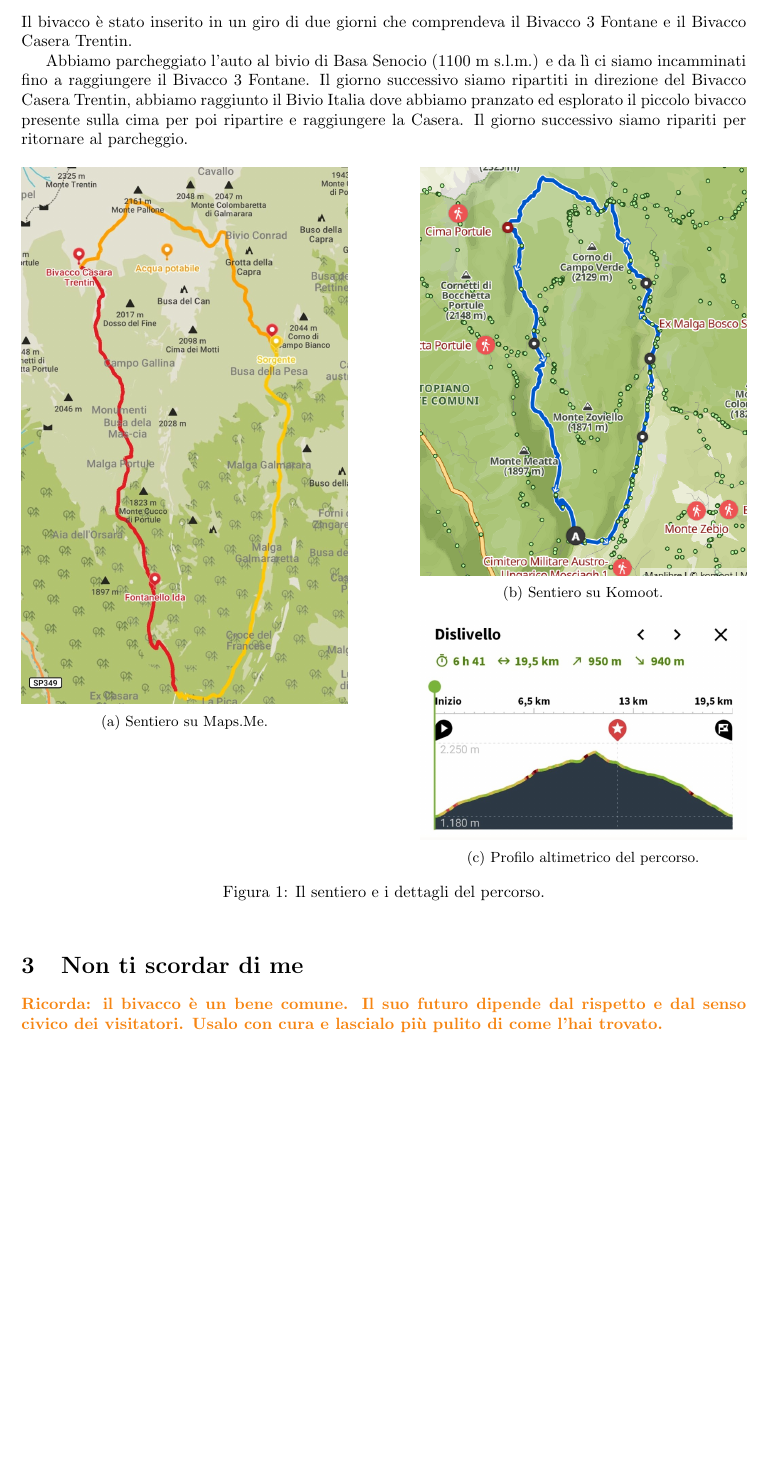
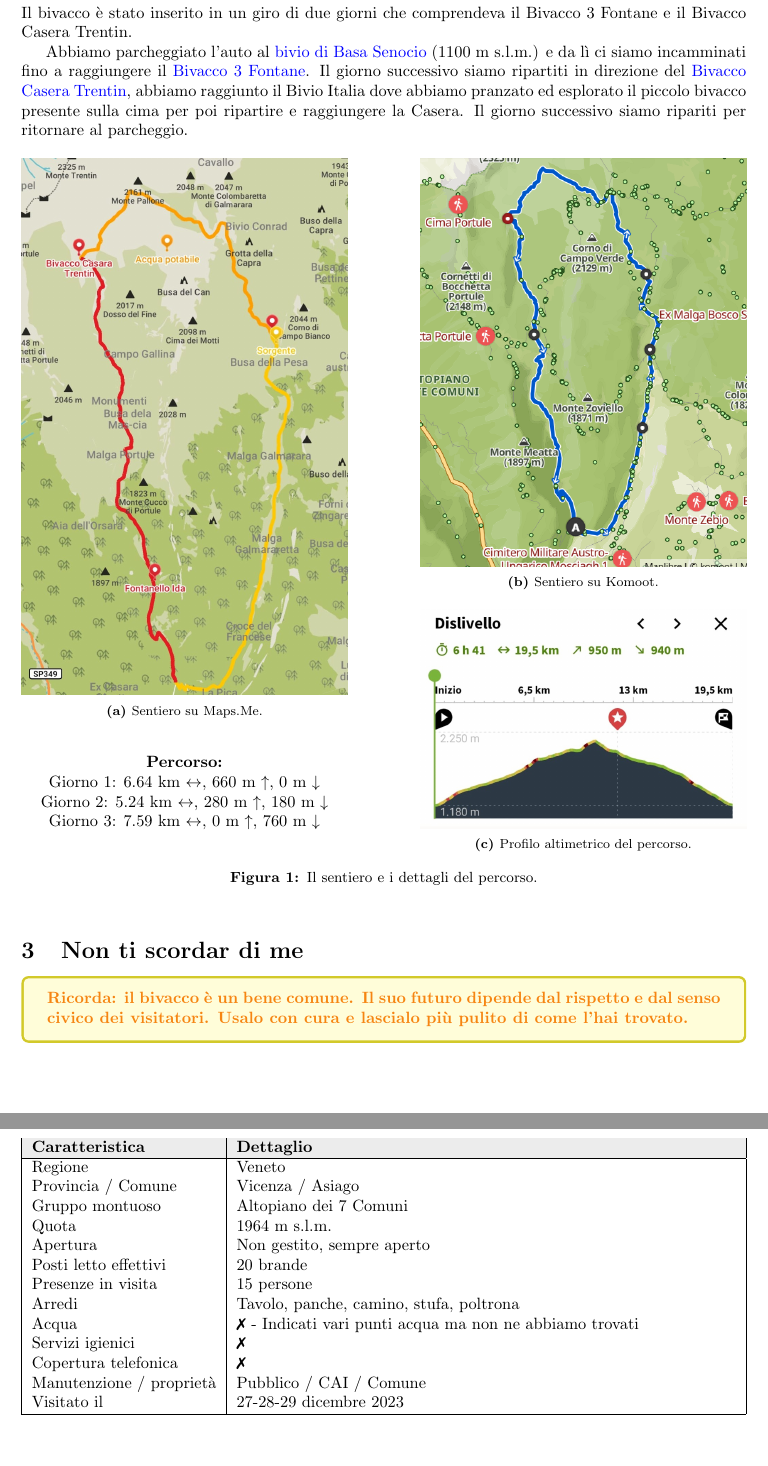
Before and after one commit to Drachooo/diario-bivacchi, a LaTeX paper (casera-trentin/casera-trentin.tex): part of page 2 of 4 before the commit and two parts of pages 2 and 5 of 5 after it, the two joined at a grey line, cut so that both start at the same text, the shorter picture padded with empty space. Compiled offline with pdfLaTeX.

Commit message:
Updated casera Trentin .tex and .pdf

```diff
--- a/casera-trentin/casera-trentin.tex
+++ b/casera-trentin/casera-trentin.tex
@@ -85,7 +112,7 @@ Nelle zone limitrofe al bivacco non sono presenti fonti d’acqua (dovrebbe esss
 \section{Come ci siamo arrivati}
 Il bivacco è stato inserito in un giro di due giorni che comprendeva il Bivacco 3 Fontane e il Bivacco Casera Trentin.
 
-Abbiamo parcheggiato l’auto al bivio di Basa Senocio (1100 m s.l.m.) e da lì ci siamo incamminati fino a raggiungere il Bivacco 3 Fontane. Il giorno successivo siamo ripartiti in direzione del Bivacco Casera Trentin, abbiamo raggiunto il Bivio Italia dove abbiamo pranzato ed esplorato il piccolo bivacco presente sulla cima per poi ripartire e raggiungere la Casera. Il giorno successivo siamo ripariti per ritornare al parcheggio.
+Abbiamo parcheggiato l’auto al \href{https://maps.google.com/?q=45.92169696155084,11.476606212370115}{bivio di Basa Senocio} (1100 m s.l.m.) e da lì ci siamo incamminati fino a raggiungere il \href{https://maps.google.com/?q=45.96649411078783,11.494243131410462}{Bivacco 3 Fontane}. Il giorno successivo siamo ripartiti in direzione del \href{https://maps.google.com/?q=45.96667,11.45000}{Bivacco Casera Trentin}, abbiamo raggiunto il Bivio Italia dove abbiamo pranzato ed esplorato il piccolo bivacco presente sulla cima per poi ripartire e raggiungere la Casera. Il giorno successivo siamo ripariti per ritornare al parcheggio.
 
 
 \begin{figure}[htbp!]
@@ -96,7 +123,12 @@ Abbiamo parcheggiato l’auto al bivio di Basa Senocio (1100 m s.l.m.) e da lì
         \vspace{0pt} % Forziamo l'allineamento in alto
         \includegraphics[width=\textwidth]{images/sentiero_mapsMe.jpg}
         \caption{Sentiero su Maps.Me.}
-        \label{fig:foto_lunga}
+        \vspace{2em}
+        \textbf{Percorso:}\\
+        Giorno 1: 6.64 km $\leftrightarrow$, 660 m $\uparrow$, 0 m $\downarrow$\\
+        Giorno 2: 5.24 km $\leftrightarrow$, 280 m $\uparrow$, 180 m $\downarrow$
+        Giorno 3: 7.59 km $\leftrightarrow$, 0 m $\uparrow$, 760 m $\downarrow$
+
     \end{subfigure}
     \hfill
     % Colonna di destra, allineata in alto
@@ -105,20 +137,22 @@ Abbiamo parcheggiato l’auto al bivio di Basa Senocio (1100 m s.l.m.) e da lì
         \vspace{0pt} % Forziamo l'allineamento in alto anche qui
         \includegraphics[width=\textwidth]{images/sentiero_komoot.png}
         \caption{Sentiero su Komoot.}
-        \label{fig:foto_corta1}
         \vspace{1em} % Aggiunge un po' di spazio tra le due foto
         \includegraphics[width=\textwidth]{images/profilo_altimetrico.jpg}
         \caption{Profilo altimetrico del percorso.}
-        \label{fig:foto_corta2}
     \end{subfigure}
     % Didascalia generale per l'intera figura
     \caption{Il sentiero e i dettagli del percorso.}
-    \label{fig:panoramica_dettagli}
 \end{figure}
 
 
+% ==========================================================
+%  Non ti scordar di me
+% ==========================================================
 \section{Non ti scordar di me}
+\begin{tcolorbox}[colback=yellow!15!white, colframe=yellow!80!black]
 \textbf{\textcolor{BurntOrange}{Ricorda: il bivacco è un bene comune. Il suo futuro dipende dal rispetto e dal senso civico dei visitatori. Usalo con cura e lascialo più pulito di come l'hai trovato.}}
+\end{tcolorbox}
 
 
 \section{Esperienza personale}
@@ -167 +206,25 @@ Siamo partiti dal bivacco 3 Fontane in direzione del Bivacco Casera Trentin, abb
+\begin{tabularx}{\textwidth}{|l|X|}
+\hline
+\rowcolor{gray!15} \textbf{Caratteristica} & \textbf{Dettaglio} \\
+\hline
+Regione & Veneto\\
+Provincia / Comune & Vicenza / Asiago \\
+Gruppo montuoso & Altopiano dei 7 Comuni \\
+Quota & 1964 m s.l.m. \\
+Apertura & Non gestito, sempre aperto \\
+Posti letto effettivi & 20 brande \\
+Presenze in visita & 15 persone \\
+Arredi & Tavolo, panche, camino, stufa, poltrona\\
+Acqua & \ding{55} - Indicati vari punti acqua ma non ne abbiamo trovati \\
+Servizi igienici & \ding{55} \\
+Copertura telefonica & \ding{55} \\
+Manutenzione / proprietà & Pubblico / CAI / Comune \\
+Visitato il & 27-28-29 dicembre 2023\\
+\hline
+\end{tabularx}
+
+
+
+
+
 \end{document}
```
Also changed, not shown: casera-trentin/casera-trentin.tex (58 more changed lines), 1 other file.
